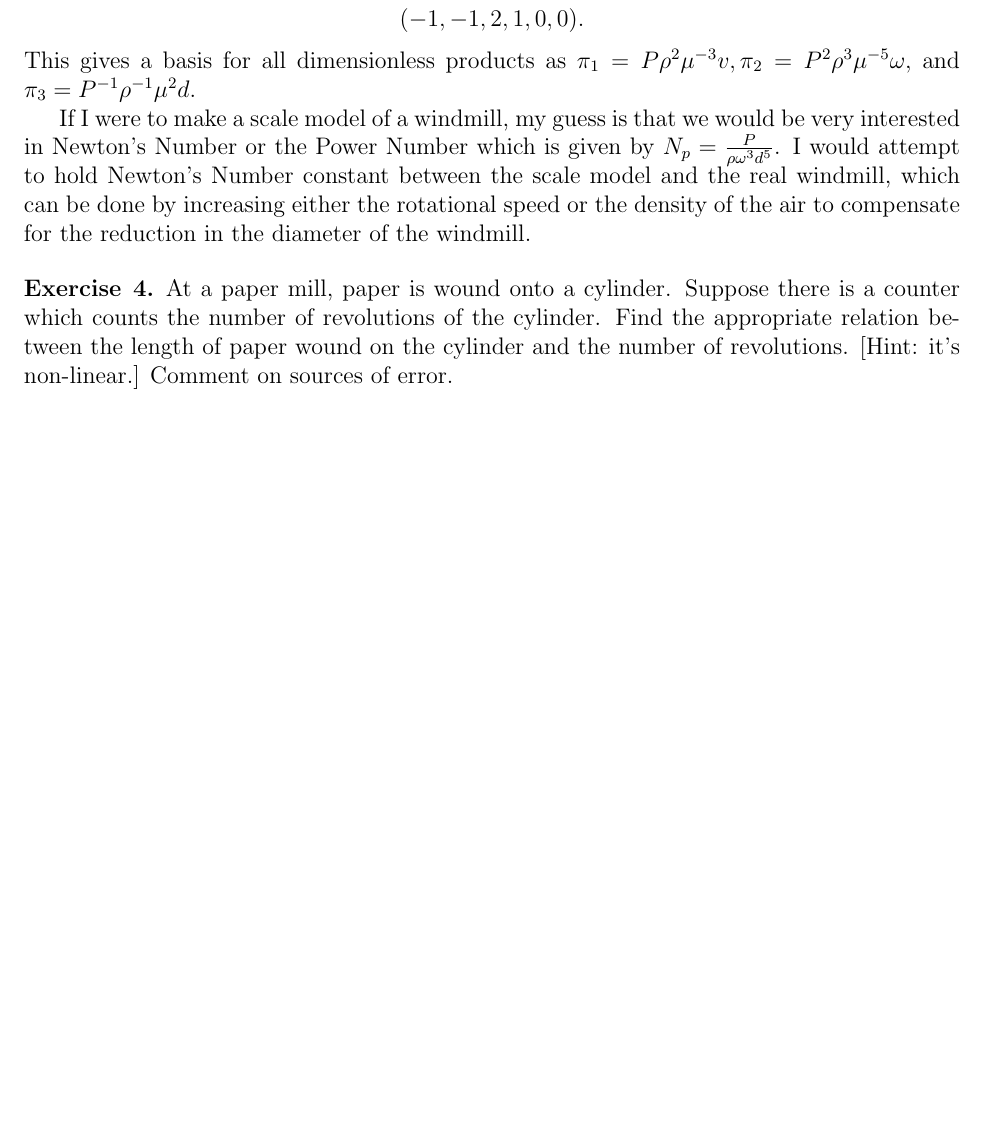
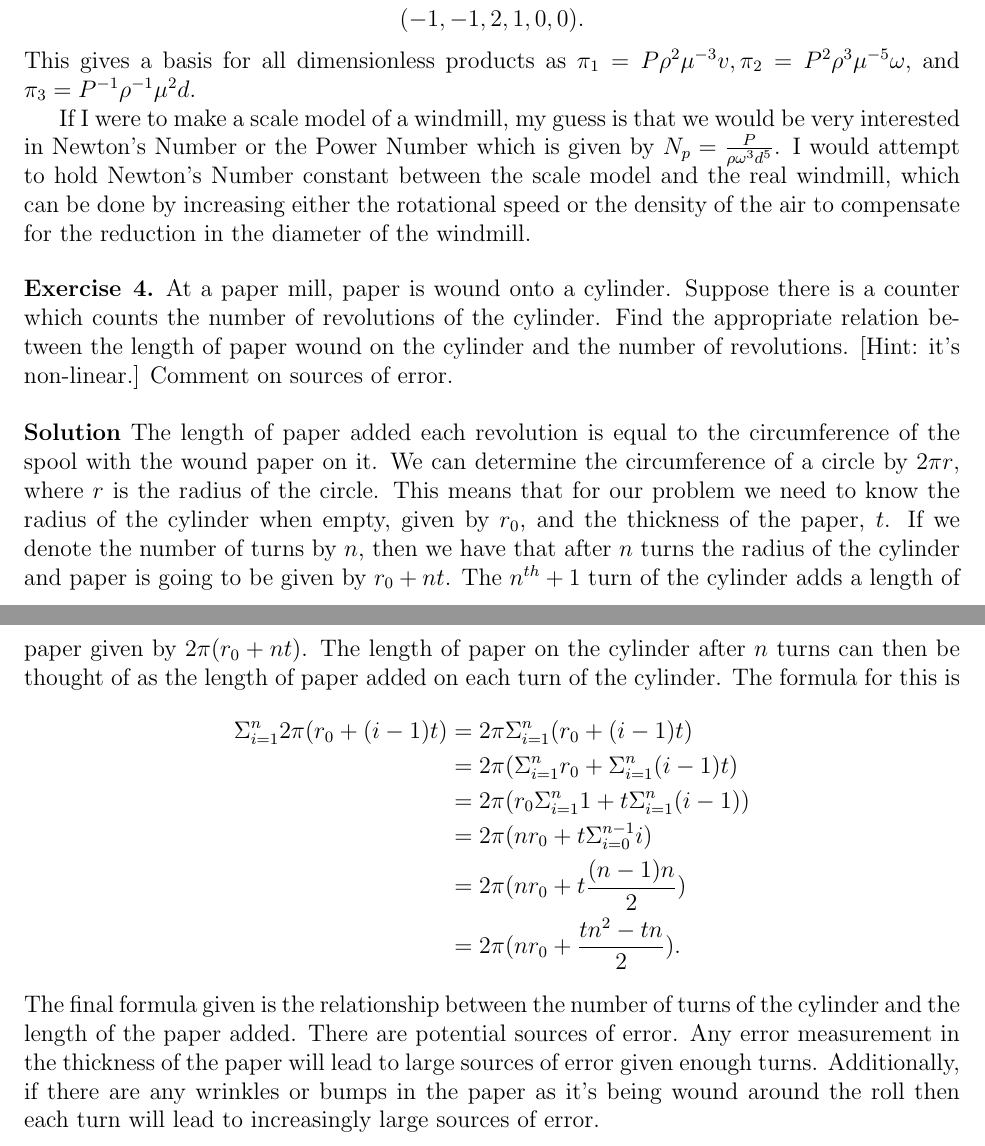
Before and after one commit to crin3765/5470, a LaTeX problem sheet (hw1.tex): part of page 2 of 2 before the commit and two parts of pages 2 and 3 of 3 after it, the two joined at a grey line, cut so that both start at the same text, the shorter picture padded with empty space. Compiled offline with pdfLaTeX.

Commit message:
Added solution for hw1, problem 4

```diff
--- a/hw1.tex
+++ b/hw1.tex
@@ -74,6 +74,19 @@ If I were to make a scale model of a windmill, my guess is that we would be very
 
 \begin{exercise}{4}
 At a paper mill, paper is wound onto a cylinder. Suppose there is a counter which counts the number of revolutions of the cylinder. Find the appropriate relation between the length of paper wound on the cylinder and the number of revolutions. [Hint: it’s non-linear.] Comment on sources of error.
+\\
+\\
+\textbf{Solution}
+The length of paper added each revolution is equal to the circumference of the spool with the wound paper on it. We can determine the circumference of a circle by $2\pi r$, where $r$ is the radius of the circle. This means that for our problem we need to know the radius of the cylinder when empty, given by $r_0$, and the thickness of the paper, $t$. If we denote the number of turns by $n$, then we have that after $n$ turns the radius of the cylinder and paper is going to be given by $r_0 + nt$. The $n^{th} + 1$ turn of the cylinder adds a length of paper given by $2 \pi (r_0 + nt)$. The length of paper on the cylinder after $n$ turns can then be thought of as the length of paper added on each turn of the cylinder. The formula for this is
+\begin{align*}
+\Sigma_{i = 1}^{n} 2\pi (r_0 + (i - 1)t) &= 2 \pi \Sigma_{i = 1}^{n} (r_0 + (i - 1)t) \\
+&= 2 \pi (\Sigma_{i = 1}^{n} r_0 + \Sigma_{i = 1}^{n} (i - 1) t)\\
+&= 2 \pi (r_0 \Sigma_{i = 1}^{n}1+ t\Sigma_{i = 1}^{n} (i - 1)) \\
+&= 2 \pi (nr_0 + t\Sigma_{i = 0}^{n - 1}i) \\
+&= 2 \pi (nr_0 + t\frac{(n - 1)n}{2}) \\
+&= 2 \pi (nr_0 + \frac{tn^2 - tn}{2}).
+\end{align*}
+The final formula given is the relationship between the number of turns of the cylinder and the length of the paper added. There are potential sources of error. Any error measurement in the thickness of the paper will lead to large sources of error given enough turns. Additionally, if there are any wrinkles or bumps in the paper as it's being wound around the roll then each turn will lead to increasingly large sources of error.
 \end{exercise}
 
 % --------------------------------------------------------------
```
Also changed, not shown: hw1.pdf.
